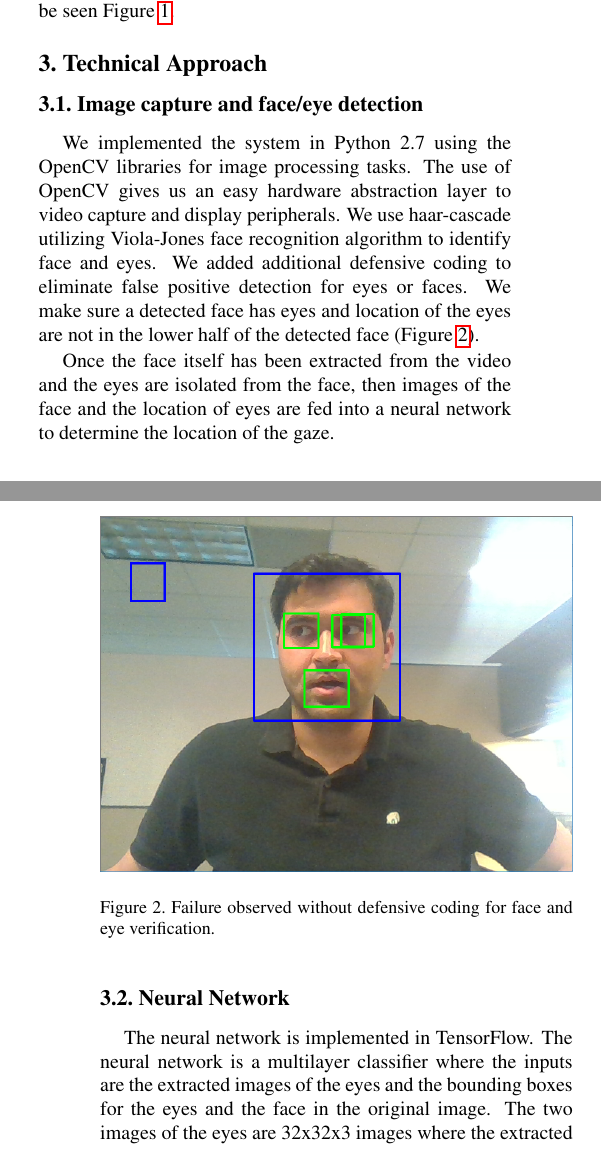
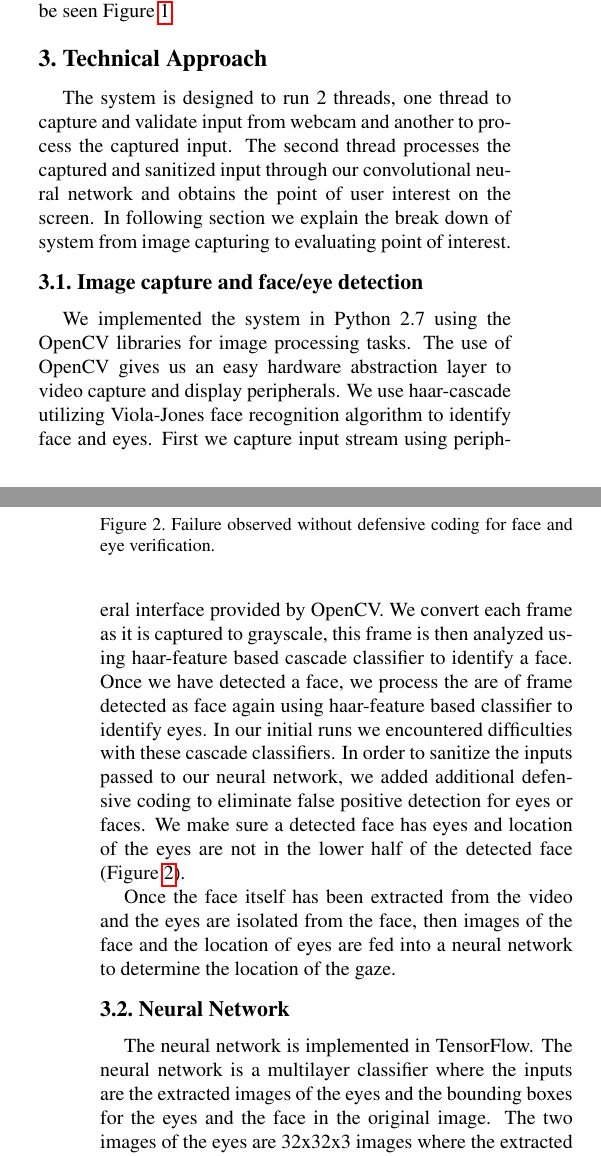
Before and after one commit to tomkarpati/cs231a-gaze-tracking, a LaTeX paper (doc/p-progress/p-progress.tex): two parts of the columns of pages 1 and 2 of 3, joined at a grey line, cut so that both start at the same text. Compiled offline with pdfLaTeX; a missing bibliography style is replaced by a similar one.

Commit message:
Update p-progress.tex

```diff
--- a/doc/p-progress/p-progress.tex
+++ b/doc/p-progress/p-progress.tex
@@ -102,16 +102,31 @@ well trained convolutional neural network.
 A brief introduction of existing solution mechanism can be seen Figure~\ref{fig:existsol}.
 
 \section{Technical Approach}
+The system is designed to run 2 threads, one thread to capture
+and validate input from webcam and another to process the
+captured input. The second thread processes the captured and
+sanitized input through our convolutional neural network and
+obtains the point of user interest on the screen. In following section
+we explain the break down of system from image capturing
+to evaluating point of interest.
 
 \subsection{Image capture and face/eye detection}
 We implemented the system in Python 2.7 using the OpenCV libraries for
 image processing tasks. The use of OpenCV gives us an easy hardware
 abstraction layer to video capture and display peripherals. We use
-haar-cascade utilizing  Viola-Jones face recognition algorithm to
-identify face and eyes. We added additional defensive coding to
-eliminate false positive detection for eyes or faces. We make sure a
-detected face has eyes and location of the eyes are not in the lower
-half of the detected face (Figure~\ref{fig:defensive}).
+haar-cascade utilizing Viola-Jones face recognition algorithm to
+identify face and eyes. First we capture input stream using peripheral
+interface provided by OpenCV. We convert each
+frame as it is captured to grayscale, this frame is then analyzed
+using haar-feature based cascade classifier to identify a face.
+Once we have detected a face, we process the are of frame detected
+as face again using haar-feature based classifier to identify eyes.
+In our initial runs we encountered difficulties with these cascade classifiers.
+In order to sanitize the inputs passed to our neural network, we added
+additional defensive coding to eliminate false positive detection
+for eyes or faces. We make sure a detected face has eyes
+and location of the eyes are not in the lower half of the detected face
+ (Figure~\ref{fig:defensive}).
 
 \begin{figure}
   \begin{center}
```
